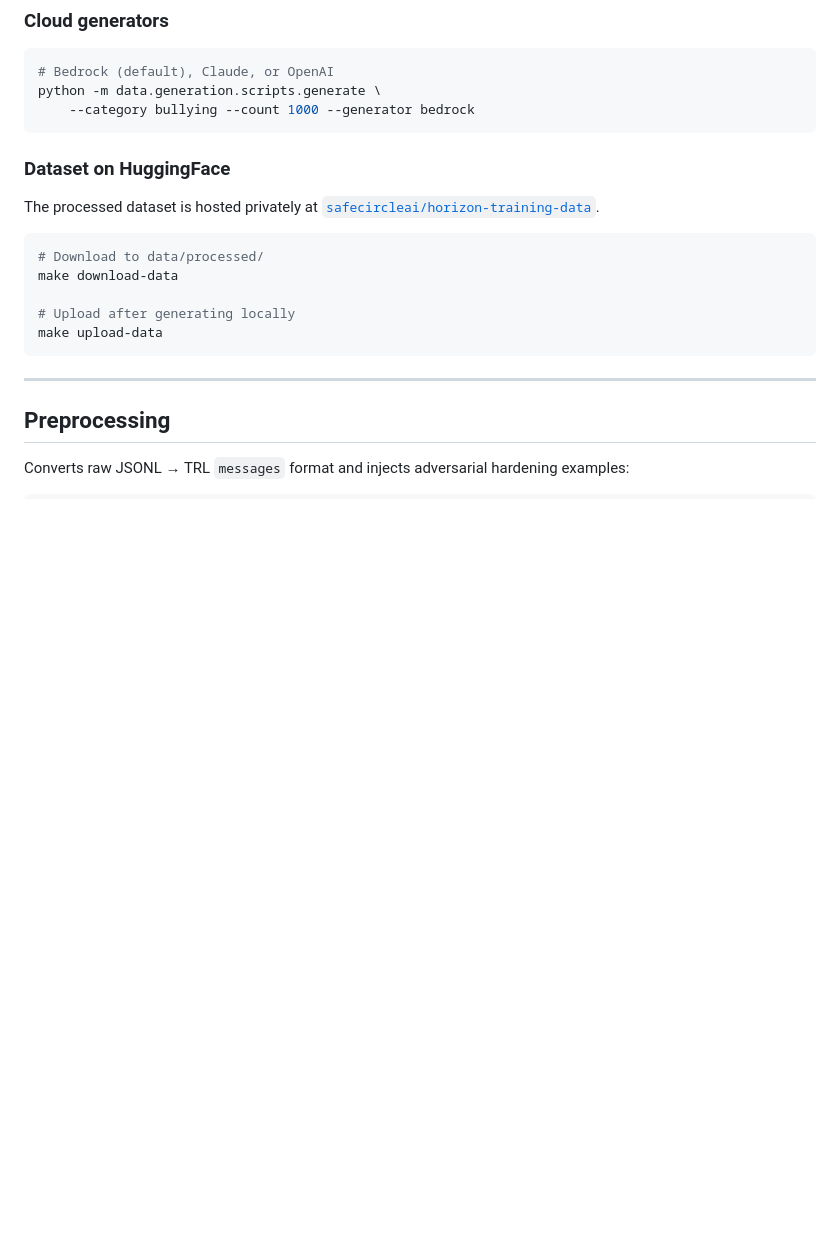
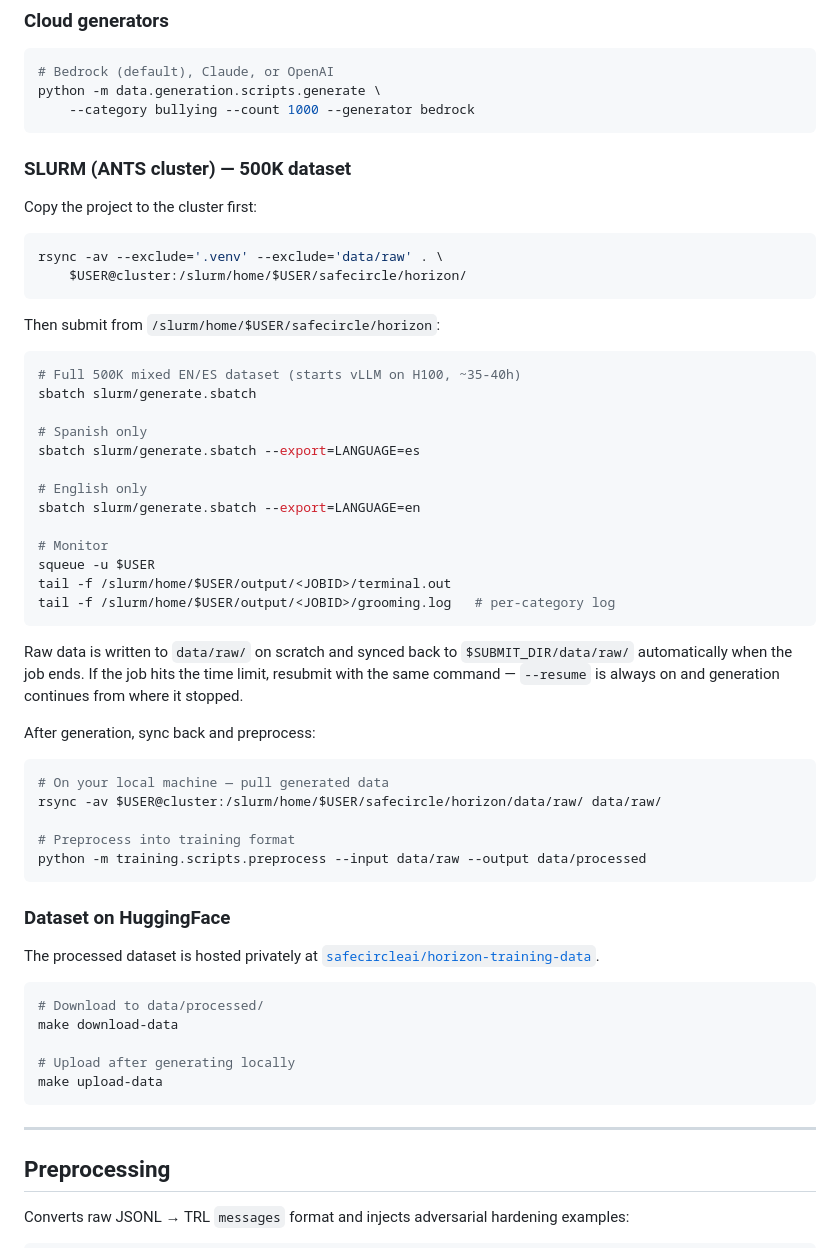
Before and after one commit to safecircleia/horizon, a Markdown page: README.md, the part around the change. Drawn GitHub-style; blank space fills up the shorter version.

Commit message:
docs: add SLURM dataset generation workflow to README

````diff
--- a/README.md
+++ b/README.md
@@ -115,6 +115,48 @@ python -m data.generation.scripts.generate \
 # Bedrock (default), Claude, or OpenAI
 python -m data.generation.scripts.generate \
     --category bullying --count 1000 --generator bedrock
+```
+
+### SLURM (ANTS cluster) — 500K dataset
+
+Copy the project to the cluster first:
+
+```bash
+rsync -av --exclude='.venv' --exclude='data/raw' . \
+    $USER@cluster:/slurm/home/$USER/safecircle/horizon/
+```
+
+Then submit from `/slurm/home/$USER/safecircle/horizon`:
+
+```bash
+# Full 500K mixed EN/ES dataset (starts vLLM on H100, ~35-40h)
+sbatch slurm/generate.sbatch
+
+# Spanish only
+sbatch slurm/generate.sbatch --export=LANGUAGE=es
+
+# English only
+sbatch slurm/generate.sbatch --export=LANGUAGE=en
+
+# Monitor
+squeue -u $USER
+tail -f /slurm/home/$USER/output/<JOBID>/terminal.out
+tail -f /slurm/home/$USER/output/<JOBID>/grooming.log   # per-category log
+```
+
+Raw data is written to `data/raw/` on scratch and synced back to
+`$SUBMIT_DIR/data/raw/` automatically when the job ends. If the job
+hits the time limit, resubmit with the same command — `--resume` is
+always on and generation continues from where it stopped.
+
+After generation, sync back and preprocess:
+
+```bash
+# On your local machine — pull generated data
+rsync -av $USER@cluster:/slurm/home/$USER/safecircle/horizon/data/raw/ data/raw/
+
+# Preprocess into training format
+python -m training.scripts.preprocess --input data/raw --output data/processed
 ```
 
 ### Dataset on HuggingFace
````
